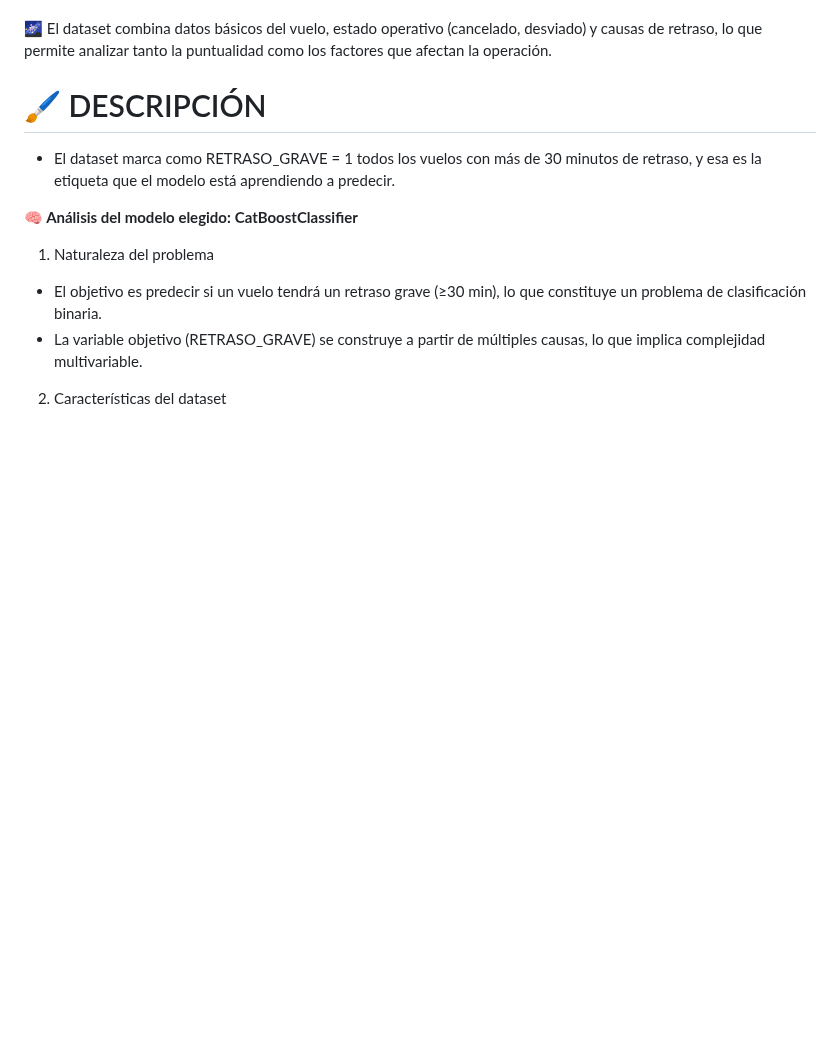
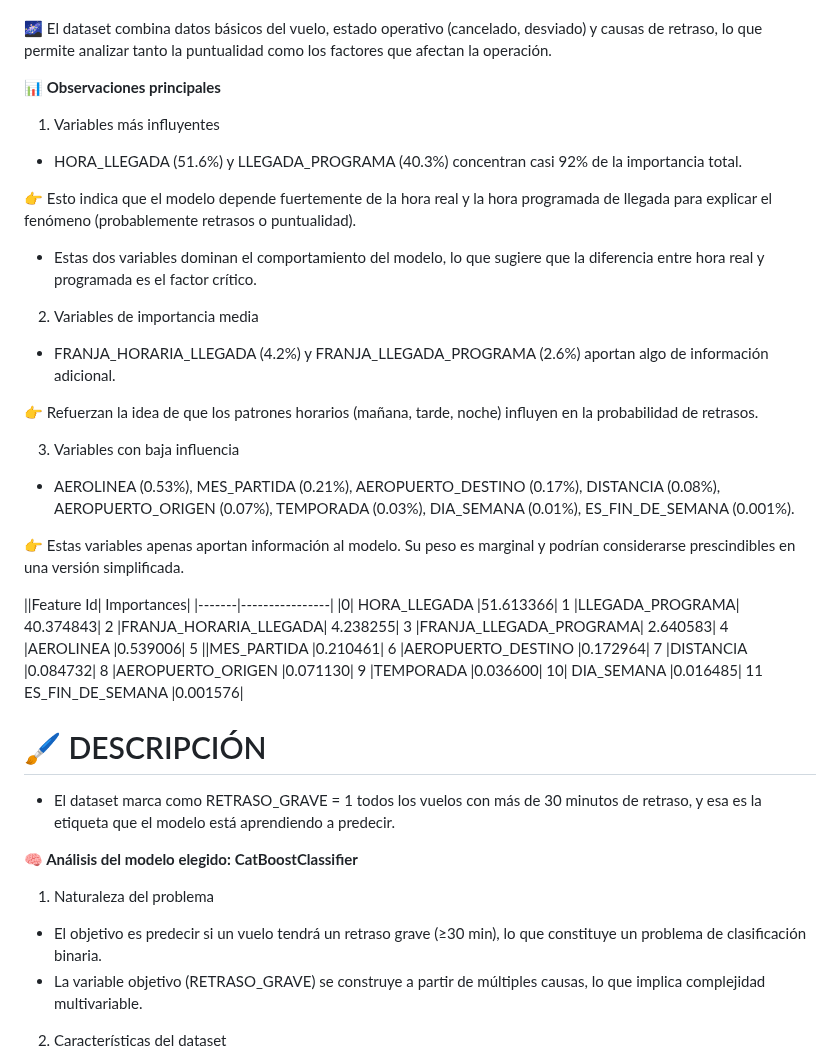
Before and after one commit to Marion13673/MARION, a Markdown page: DataScience (Exploración)/README.md, the part around the change. Drawn GitHub-style; blank space fills up the shorter version.

```diff
--- a/DataScience (Exploración)/README.md
+++ b/DataScience (Exploración)/README.md
@@ -247,6 +247,41 @@ Cuando usar:
 
 🌌 El dataset combina datos básicos del vuelo, estado operativo (cancelado, desviado) y causas de retraso, lo que permite analizar tanto la puntualidad como los factores que afectan la operación.
 
+**📊 Observaciones principales**
+
+1. Variables más influyentes
+- HORA_LLEGADA (51.6%) y LLEGADA_PROGRAMA (40.3%) concentran casi 92% de la importancia total.
+
+👉 Esto indica que el modelo depende fuertemente de la hora real y la hora programada de llegada para explicar el fenómeno (probablemente retrasos o puntualidad).
+
+- Estas dos variables dominan el comportamiento del modelo, lo que sugiere que la diferencia entre hora real y programada es el factor crítico.
+
+2. Variables de importancia media
+- FRANJA_HORARIA_LLEGADA (4.2%) y FRANJA_LLEGADA_PROGRAMA (2.6%) aportan algo de información adicional.
+
+👉 Refuerzan la idea de que los patrones horarios (mañana, tarde, noche) influyen en la probabilidad de retrasos.
+
+3. Variables con baja influencia
+- AEROLINEA (0.53%), MES_PARTIDA (0.21%), AEROPUERTO_DESTINO (0.17%), DISTANCIA (0.08%), AEROPUERTO_ORIGEN (0.07%), TEMPORADA (0.03%), DIA_SEMANA (0.01%), ES_FIN_DE_SEMANA (0.001%).
+
+👉 Estas variables apenas aportan información al modelo. Su peso es marginal y podrían considerarse prescindibles en una versión simplificada.
+
+
+||Feature Id|	Importances|
+|-------|----------------|
+|0|	HORA_LLEGADA	|51.613366|
+1	|LLEGADA_PROGRAMA|	40.374843|
+2	|FRANJA_HORARIA_LLEGADA|	4.238255|
+3	|FRANJA_LLEGADA_PROGRAMA|	2.640583|
+4	|AEROLINEA	|0.539006|
+5	||MES_PARTIDA	|0.210461|
+6	|AEROPUERTO_DESTINO	|0.172964|
+7	|DISTANCIA	|0.084732|
+8	|AEROPUERTO_ORIGEN	|0.071130|
+9	|TEMPORADA	|0.036600|
+10|	DIA_SEMANA	|0.016485|
+11	ES_FIN_DE_SEMANA	|0.001576|
+
 
 
 # 🖌️ DESCRIPCIÓN
```
